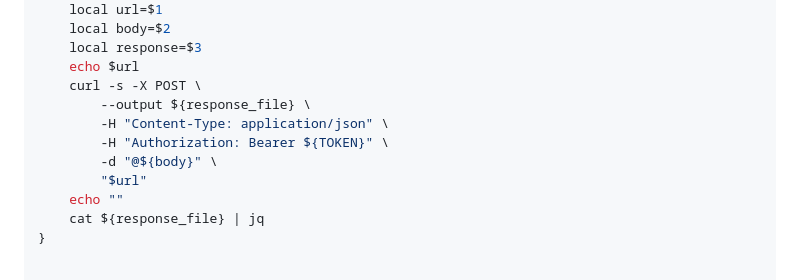
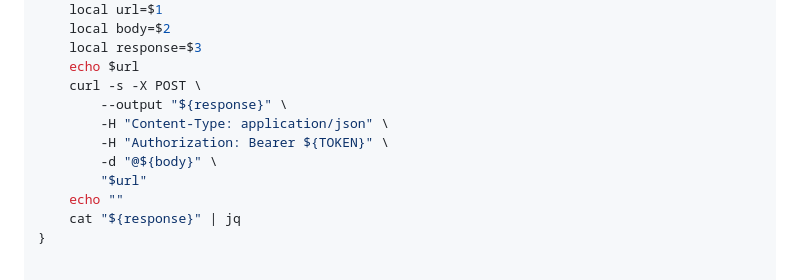
Before and after one commit to cibolabs/api-docs, a Markdown page: pasturekey.md, the part around the change. GitHub-like rendering.

Commit message:
Fix error in example call_subpaddock() function.
Co-authored-by: Copilot <175728472+Copilot@users.noreply.github.com>

```diff
--- a/pasturekey.md
+++ b/pasturekey.md
@@ -1563,13 +1563,13 @@ function call_subpaddock() {
     local response=$3
     echo $url
     curl -s -X POST \
-        --output ${response_file} \
+        --output "${response}" \
         -H "Content-Type: application/json" \
         -H "Authorization: Bearer ${TOKEN}" \
         -d "@${body}" \
         "$url"
     echo ""
-    cat ${response_file} | jq
+    cat "${response}" | jq
 }
 
 
```
